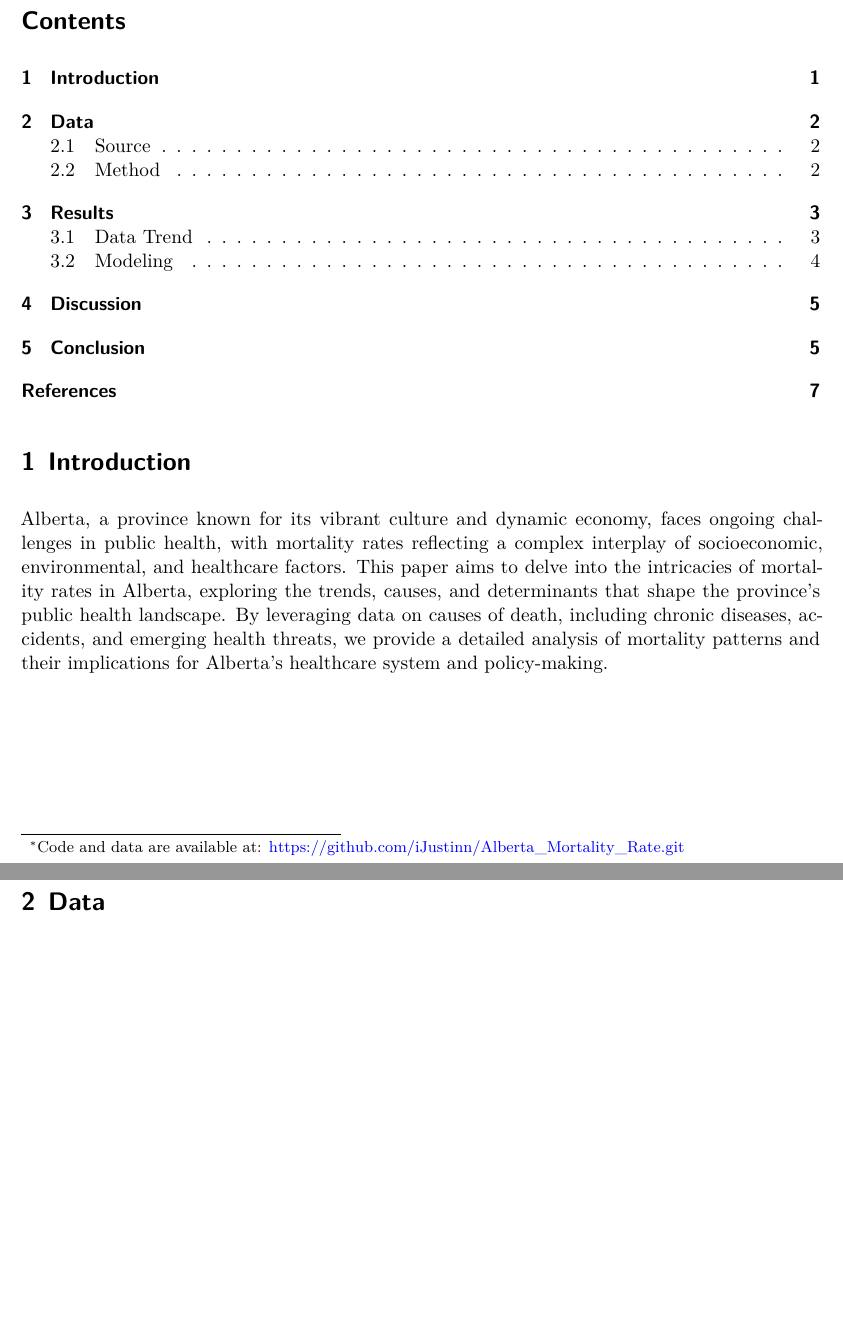
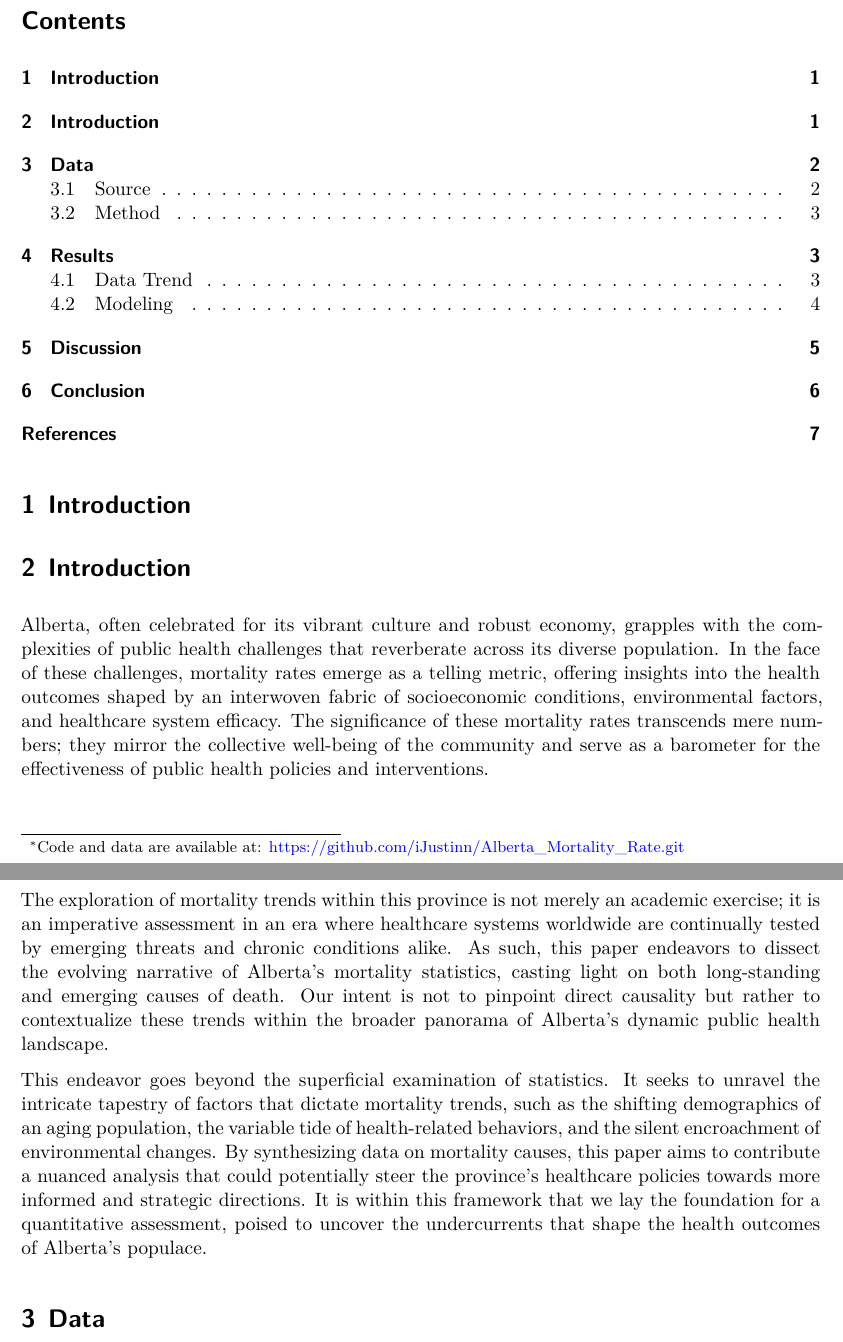
Before and after one commit to iJustinn/Alberta_Mortality_Rate, a Quarto document (outputs/paper/paper.qmd): two parts of pages 1 and 2 of 7, joined at a grey line, cut so that both start at the same text, the shorter picture padded with empty space. Rendered offline with R 4.5, knitr and Pandoc in place of Quarto, then LaTeX, with nearby package versions; some code elsewhere in the file could not run offline.

Commit message:
introduction updated

```diff
--- a/outputs/paper/paper.qmd
+++ b/outputs/paper/paper.qmd
@@ -55,7 +55,13 @@ summarized_top_5_cause_data <- read_csv(file_path_3, show_col_types = FALSE)
 
 # Introduction
 
-Alberta, a province known for its vibrant culture and dynamic economy, faces ongoing challenges in public health, with mortality rates reflecting a complex interplay of socioeconomic, environmental, and healthcare factors. This paper aims to delve into the intricacies of mortality rates in Alberta, exploring the trends, causes, and determinants that shape the province's public health landscape. By leveraging data on causes of death, including chronic diseases, accidents, and emerging health threats, we provide a detailed analysis of mortality patterns and their implications for Alberta's healthcare system and policy-making.
+# Introduction
+
+Alberta, often celebrated for its vibrant culture and robust economy, grapples with the complexities of public health challenges that reverberate across its diverse population. In the face of these challenges, mortality rates emerge as a telling metric, offering insights into the health outcomes shaped by an interwoven fabric of socioeconomic conditions, environmental factors, and healthcare system efficacy. The significance of these mortality rates transcends mere numbers; they mirror the collective well-being of the community and serve as a barometer for the effectiveness of public health policies and interventions.
+
+The exploration of mortality trends within this province is not merely an academic exercise; it is an imperative assessment in an era where healthcare systems worldwide are continually tested by emerging threats and chronic conditions alike. As such, this paper endeavors to dissect the evolving narrative of Alberta's mortality statistics, casting light on both long-standing and emerging causes of death. Our intent is not to pinpoint direct causality but rather to contextualize these trends within the broader panorama of Alberta's dynamic public health landscape.
+
+This endeavor goes beyond the superficial examination of statistics. It seeks to unravel the intricate tapestry of factors that dictate mortality trends, such as the shifting demographics of an aging population, the variable tide of health-related behaviors, and the silent encroachment of environmental changes. By synthesizing data on mortality causes, this paper aims to contribute a nuanced analysis that could potentially steer the province's healthcare policies towards more informed and strategic directions. It is within this framework that we lay the foundation for a quantitative assessment, poised to uncover the undercurrents that shape the health outcomes of Alberta's populace.
 
 # Data {#sec-data}
 
```
